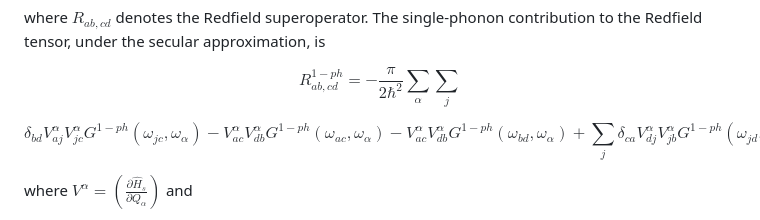
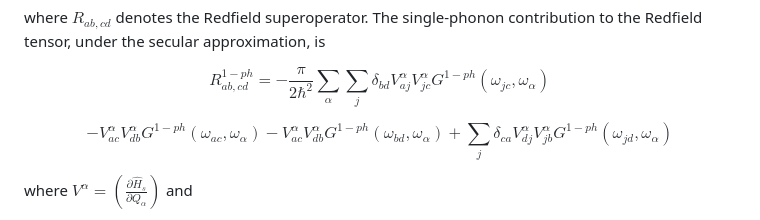
Before and after one commit to victorchanglee/SpinVibe, a Markdown page: paper.md, the part around the change. GitHub-like rendering.

```diff
--- a/paper.md
+++ b/paper.md
@@ -134,11 +134,10 @@ contribution to the Redfield tensor, under the secular approximation, is
 
 
 $$
-R^{1-ph}_{ab,cd} = -\frac{\pi}{2 \hbar^2} \sum_{\alpha}  \sum_{j}
+R^{1-ph}_{ab,cd} = -\frac{\pi}{2 \hbar^2} \sum_{\alpha}  \sum_{j} \delta_{bd} V^{\alpha}_{aj} V^{\alpha}_{jc} G^{1-ph}(\omega_{jc}, \omega_{\alpha})
 $$
 
 $$
-\delta_{bd} V^{\alpha}_{aj} V^{\alpha}_{jc} G^{1-ph}(\omega_{jc}, \omega_{\alpha})
 -V^{\alpha}_{ac} V^{\alpha}_{db} G^{1-ph}(\omega_{ac}, \omega_{\alpha})
 -V^{\alpha}_{ac} V^{\alpha}_{db} G^{1-ph}(\omega_{bd}, \omega_{\alpha})
 + \sum_{j} \delta_{ca} V^{\alpha}_{dj} V^{\alpha}_{jb} G^{1-ph}(\omega_{jd}, \omega_{\alpha})
```
